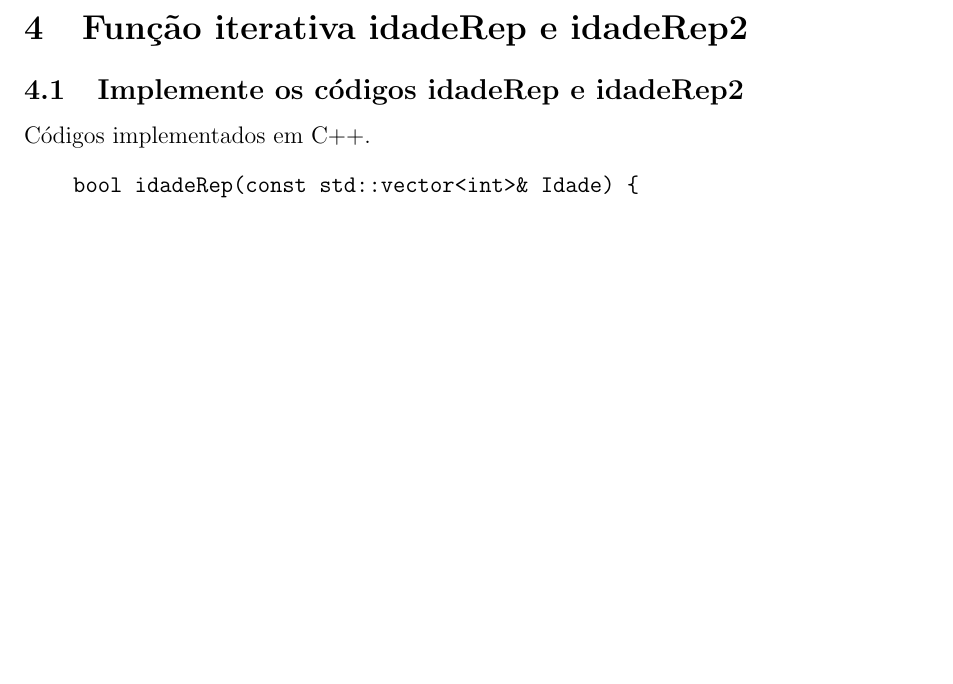
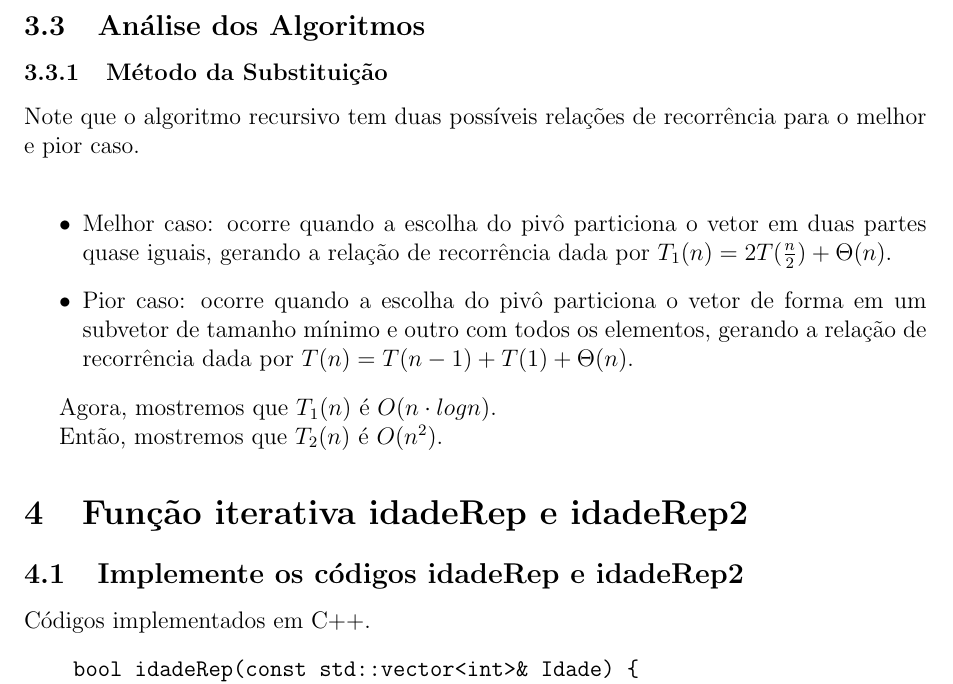
Before and after one commit to mpazmarcato/EDB-II, a LaTeX document (docs/main.tex, which reads docs/quicksort_sections/analysis.tex, docs/quicksort_sections/analysis/recursion_method01.tex): part of page 7 of 10 before the commit and part of page 7 of 11 after it, cut at the place of the change, the shorter picture padded with empty space. Compiled offline with pdfLaTeX.

Commit message:
feat (in progress): building recursive quicksort analysis

```diff
--- /dev/null
+++ b/docs/quicksort_sections/analysis.tex
@@ -0,0 +1,3 @@
+\subsection{Análise dos Algoritmos}
+
+\input{quicksort_sections/analysis/recursion_method01.tex}
--- /dev/null
+++ b/docs/quicksort_sections/analysis/recursion_method01.tex
@@ -0,0 +1,10 @@
+\subsubsection{Método da Substituição}
+Note que o algoritmo recursivo tem duas possíveis relações de recorrência para o melhor e pior caso. \\
+\begin{itemize}
+  \item Melhor caso: ocorre quando a escolha do pivô particiona o vetor em duas partes quase iguais, gerando a relação de recorrência dada por $T_1(n) = 2T(\frac{n}{2}) + \Theta(n)$.
+  \item Pior caso: ocorre quando a escolha do pivô particiona o vetor de forma em um subvetor de tamanho mínimo e outro com todos os elementos, gerando a relação de recorrência dada por $T(n) = T(n - 1) + T(1) + \Theta(n)$.
+\end{itemize}
+
+Agora, mostremos que $T_1(n)$ é $O(n \cdot log n)$.
+
+Então, mostremos que $T_2(n)$ é $O(n^2)$.
```
Also changed, not shown: docs/quicksort.tex (+1 -0 lines).
